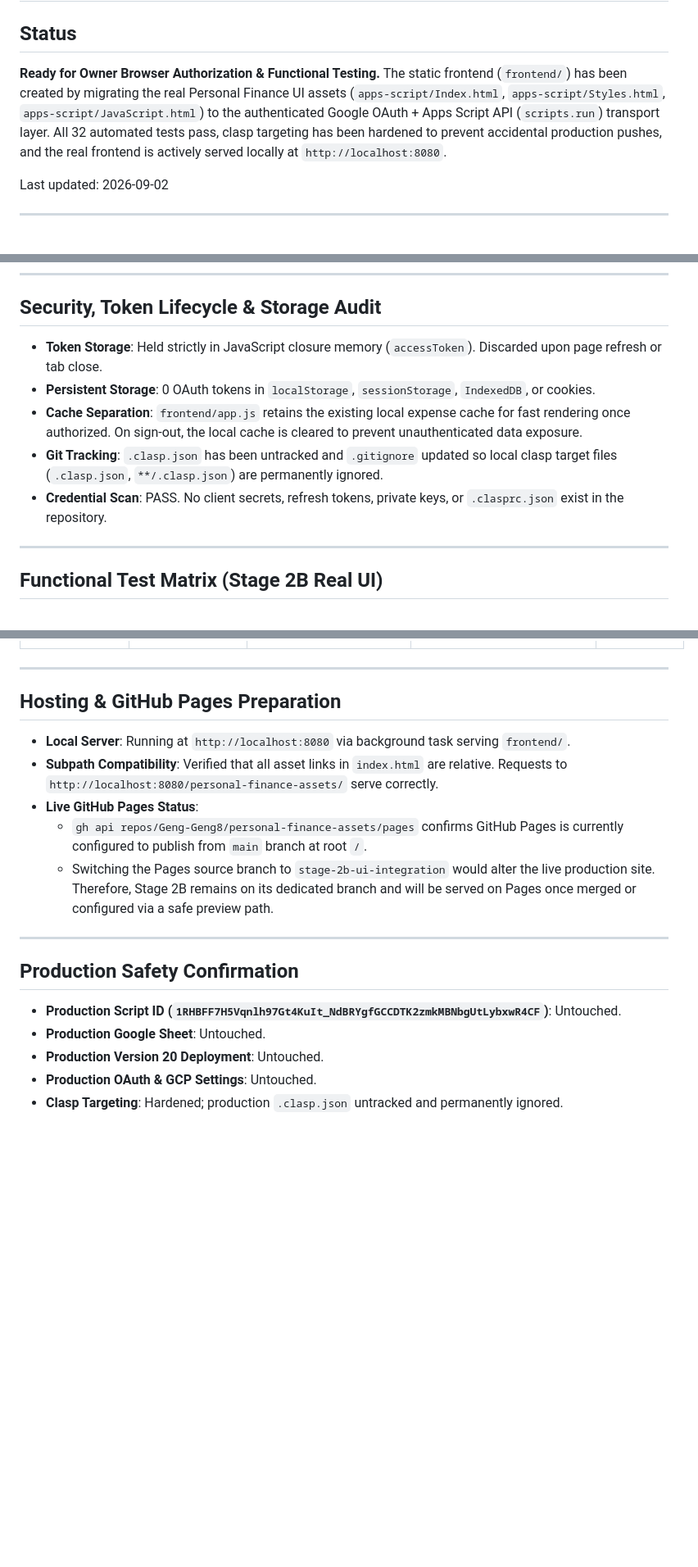
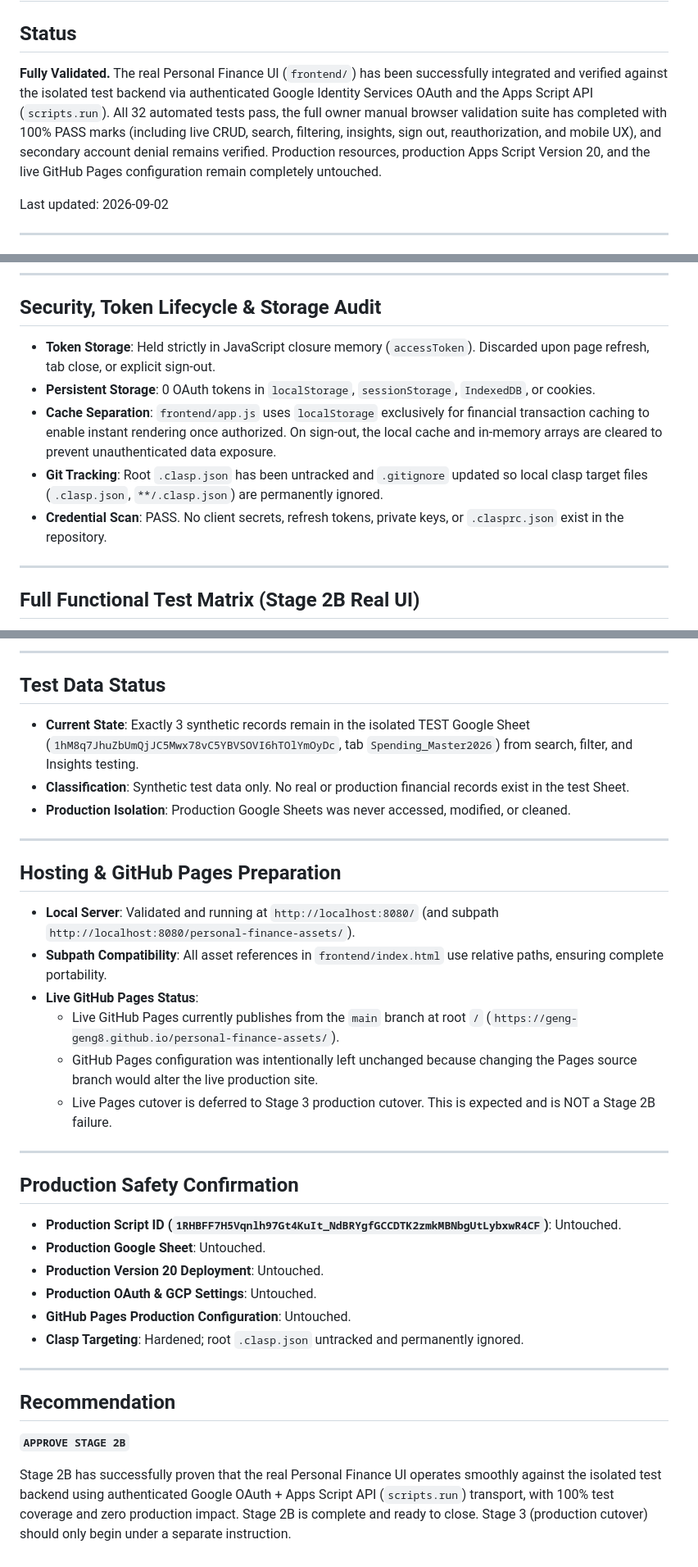
Before and after one commit to Geng-Geng8/personal-finance-assets, a Markdown page: docs/stage-2b-test-results.md, 3 parts joined by grey strips. Shown at 82% size. GitHub-like rendering; blank space fills up the shorter version.

Commit message:
test: complete Stage 2B browser validation

```diff
--- a/docs/stage-2b-test-results.md
+++ b/docs/stage-2b-test-results.md
@@ -2,7 +2,7 @@
 
 ## Status
 
-**Ready for Owner Browser Authorization & Functional Testing.** The static frontend (`frontend/`) has been created by migrating the real Personal Finance UI assets (`apps-script/Index.html`, `apps-script/Styles.html`, `apps-script/JavaScript.html`) to the authenticated Google OAuth + Apps Script API (`scripts.run`) transport layer. All 32 automated tests pass, clasp targeting has been hardened to prevent accidental production pushes, and the real frontend is actively served locally at `http://localhost:8080`.
+**Fully Validated.** The real Personal Finance UI (`frontend/`) has been successfully integrated and verified against the isolated test backend via authenticated Google Identity Services OAuth and the Apps Script API (`scripts.run`). All 32 automated tests pass, the full owner manual browser validation suite has completed with 100% PASS marks (including live CRUD, search, filtering, insights, sign out, reauthorization, and mobile UX), and secondary account denial remains verified. Production resources, production Apps Script Version 20, and the live GitHub Pages configuration remain completely untouched.
 
 Last updated: 2026-09-02
 
@@ -65,13 +65,13 @@ git diff --check
 
 ## Security, Token Lifecycle & Storage Audit
 
-- **Token Storage**: Held strictly in JavaScript closure memory (`accessToken`). Discarded upon page refresh or tab close.
+- **Token Storage**: Held strictly in JavaScript closure memory (`accessToken`). Discarded upon page refresh, tab close, or explicit sign-out.
 - **Persistent Storage**: 0 OAuth tokens in `localStorage`, `sessionStorage`, `IndexedDB`, or cookies.
-- **Cache Separation**: `frontend/app.js` retains the existing local expense cache for fast rendering once authorized. On sign-out, the local cache is cleared to prevent unauthenticated data exposure.
-- **Git Tracking**: `.clasp.json` has been untracked and `.gitignore` updated so local clasp target files (`.clasp.json`, `**/.clasp.json`) are permanently ignored.
+- **Cache Separation**: `frontend/app.js` uses `localStorage` exclusively for financial transaction caching to enable instant rendering once authorized. On sign-out, the local cache and in-memory arrays are cleared to prevent unauthenticated data exposure.
+- **Git Tracking**: Root `.clasp.json` has been untracked and `.gitignore` updated so local clasp target files (`.clasp.json`, `**/.clasp.json`) are permanently ignored.
 - **Credential Scan**: PASS. No client secrets, refresh tokens, private keys, or `.clasprc.json` exist in the repository.
 
 ---
 
-## Functional Test Matrix (Stage 2B Real UI)
+## Full Functional Test Matrix (Stage 2B Real UI)
 
@@ -93,13 +99,21 @@ git diff --check
+---
+
+## Test Data Status
+
+- **Current State**: Exactly 3 synthetic records remain in the isolated TEST Google Sheet (`1hM8q7JhuZbUmQjJC5Mwx78vC5YBVSOVI6hTOlYmOyDc`, tab `Spending_Master2026`) from search, filter, and Insights testing.
+- **Classification**: Synthetic test data only. No real or production financial records exist in the test Sheet.
+- **Production Isolation**: Production Google Sheets was never accessed, modified, or cleaned.
 
 ---
 
 ## Hosting & GitHub Pages Preparation
 
-- **Local Server**: Running at `http://localhost:8080` via background task serving `frontend/`.
-- **Subpath Compatibility**: Verified that all asset links in `index.html` are relative. Requests to `http://localhost:8080/personal-finance-assets/` serve correctly.
+- **Local Server**: Validated and running at `http://localhost:8080/` (and subpath `http://localhost:8080/personal-finance-assets/`).
+- **Subpath Compatibility**: All asset references in `frontend/index.html` use relative paths, ensuring complete portability.
 - **Live GitHub Pages Status**:
-  - `gh api repos/Geng-Geng8/personal-finance-assets/pages` confirms GitHub Pages is currently configured to publish from `main` branch at root `/`.
-  - Switching the Pages source branch to `stage-2b-ui-integration` would alter the live production site. Therefore, Stage 2B remains on its dedicated branch and will be served on Pages once merged or configured via a safe preview path.
+  - Live GitHub Pages currently publishes from the `main` branch at root `/` (`https://geng-geng8.github.io/personal-finance-assets/`).
+  - GitHub Pages configuration was intentionally left unchanged because changing the Pages source branch would alter the live production site.
+  - Live Pages cutover is deferred to Stage 3 production cutover. This is expected and is NOT a Stage 2B failure.
 
 ---
 
@@ -109,4 +123,13 @@ git diff --check
 - **Production Google Sheet**: Untouched.
 - **Production Version 20 Deployment**: Untouched.
 - **Production OAuth & GCP Settings**: Untouched.
-- **Clasp Targeting**: Hardened; production `.clasp.json` untracked and permanently ignored.
+- **GitHub Pages Production Configuration**: Untouched.
+- **Clasp Targeting**: Hardened; root `.clasp.json` untracked and permanently ignored.
+
+---
+
+## Recommendation
+
+**`APPROVE STAGE 2B`**
+
+Stage 2B has successfully proven that the real Personal Finance UI operates smoothly against the isolated test backend using authenticated Google OAuth + Apps Script API (`scripts.run`) transport, with 100% test coverage and zero production impact. Stage 2B is complete and ready to close. Stage 3 (production cutover) should only begin under a separate instruction.
```
Also changed, not shown: other parts of docs/stage-2b-test-results.md (+21 -15 lines).
